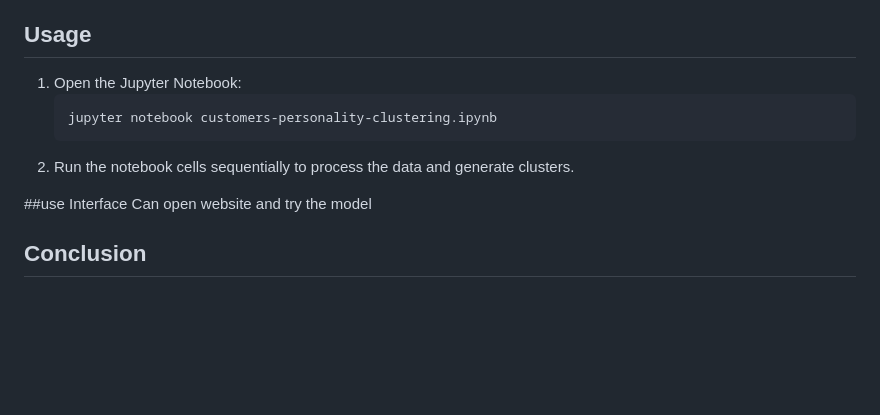
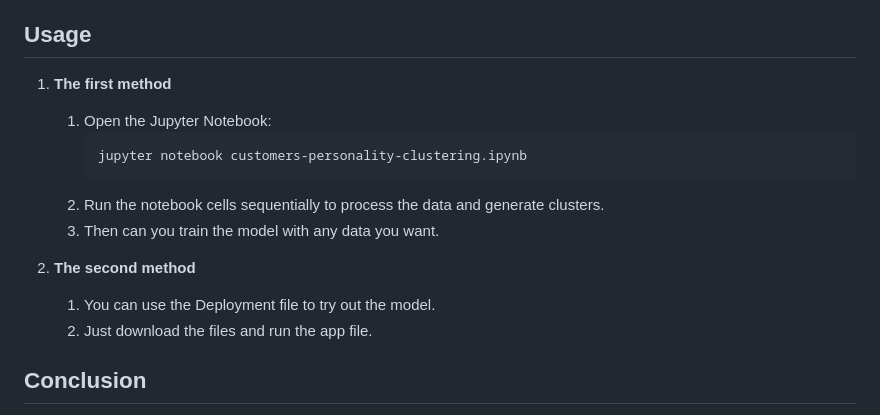
Before and after one commit to Omar-Khan99/Customers-Personality-Clustering, a Markdown page: README.md, the part around the change. GitHub-like rendering; blank space fills up the shorter version.

````diff
--- a/README.md
+++ b/README.md
@@ -137,15 +137,18 @@ PCA_ds.describe().T
 - Customers who visited the website frequently were more likely to make purchases online.
 
 ## Usage
+1. **The first method**
+   1. Open the Jupyter Notebook:
+      ```bash
+      jupyter notebook customers-personality-clustering.ipynb
+      ```
+   2. Run the notebook cells sequentially to process the data and generate clusters.
+   3. Then can you train the model with any data you want.
 
-1. Open the Jupyter Notebook:
-   ```bash
-   jupyter notebook customers-personality-clustering.ipynb
-   ```
-2. Run the notebook cells sequentially to process the data and generate clusters.
+2. **The second method**
+   1. You can use the Deployment file to try out the model.
+   2. Just download the files and run the app file.
 
-##use Interface
-Can open website and try the model
 
 ## Conclusion
 
````
